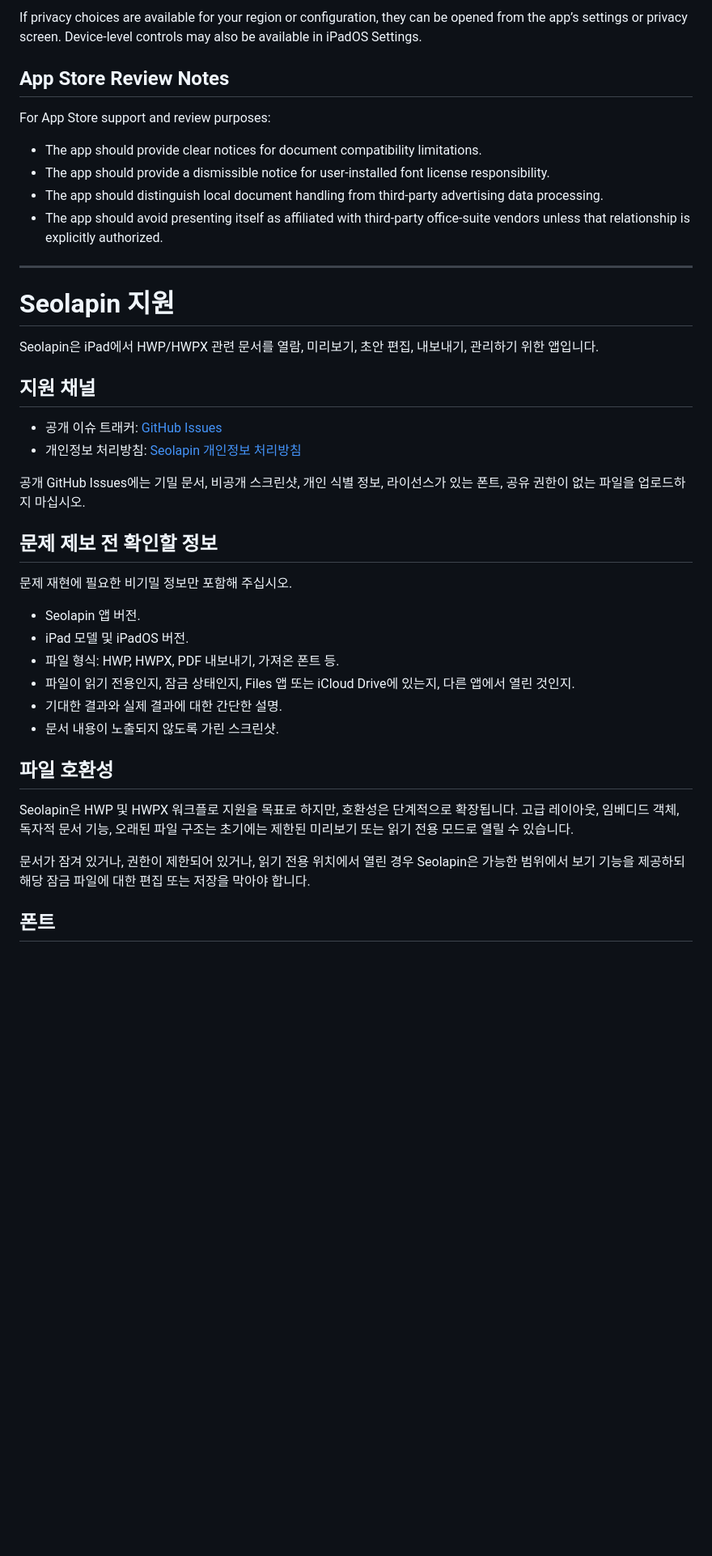
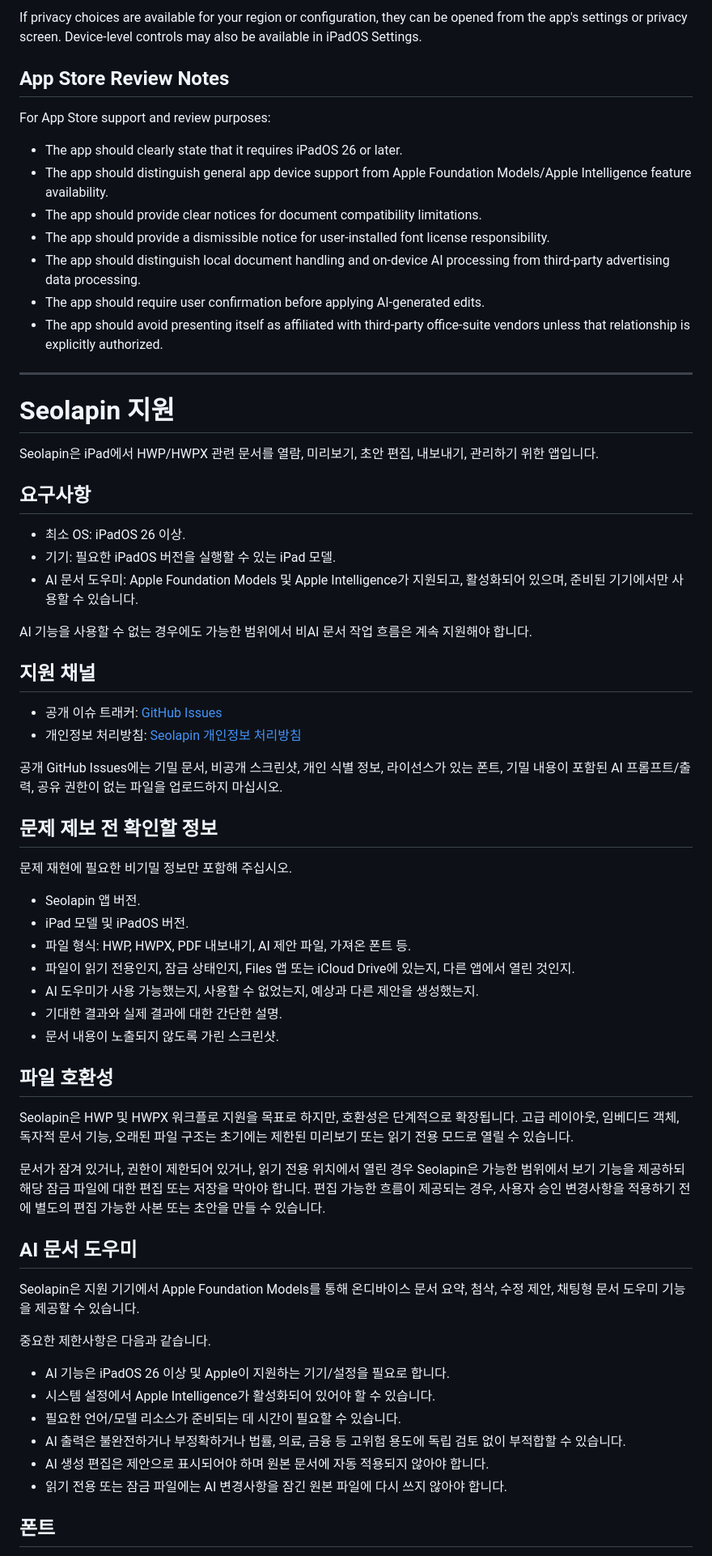
Before and after one commit to Facta-Leopard/Seolapin, a Markdown page: support.md, the part around one of its changes. Shown at 81% size. Rendered like a GitHub page; blank space fills up the shorter version.

Commit message:
Update support page for AI and device requirements

```diff
--- a/support.md
+++ b/support.md
@@ -41,13 +63,16 @@ Seolapin may use Google AdMob for banner advertising and Google UMP for consent
 
-If privacy choices are available for your region or configuration, they can be opened from the app’s settings or privacy screen. Device-level controls may also be available in iPadOS Settings.
+If privacy choices are available for your region or configuration, they can be opened from the app's settings or privacy screen. Device-level controls may also be available in iPadOS Settings.
 
 ## App Store Review Notes
 
 For App Store support and review purposes:
 
+- The app should clearly state that it requires iPadOS 26 or later.
+- The app should distinguish general app device support from Apple Foundation Models/Apple Intelligence feature availability.
 - The app should provide clear notices for document compatibility limitations.
 - The app should provide a dismissible notice for user-installed font license responsibility.
-- The app should distinguish local document handling from third-party advertising data processing.
+- The app should distinguish local document handling and on-device AI processing from third-party advertising data processing.
+- The app should require user confirmation before applying AI-generated edits.
 - The app should avoid presenting itself as affiliated with third-party office-suite vendors unless that relationship is explicitly authorized.
 
 ---
@@ -56,12 +81,20 @@ For App Store support and review purposes:
 
 Seolapin은 iPad에서 HWP/HWPX 관련 문서를 열람, 미리보기, 초안 편집, 내보내기, 관리하기 위한 앱입니다.
 
+## 요구사항
+
+- 최소 OS: iPadOS 26 이상.
+- 기기: 필요한 iPadOS 버전을 실행할 수 있는 iPad 모델.
+- AI 문서 도우미: Apple Foundation Models 및 Apple Intelligence가 지원되고, 활성화되어 있으며, 준비된 기기에서만 사용할 수 있습니다.
+
+AI 기능을 사용할 수 없는 경우에도 가능한 범위에서 비AI 문서 작업 흐름은 계속 지원해야 합니다.
+
 ## 지원 채널
 
 - 공개 이슈 트래커: [GitHub Issues](https://github.com/Facta-Leopard/Seolapin/issues)
 - 개인정보 처리방침: [Seolapin 개인정보 처리방침](https://facta-leopard.github.io/Seolapin/privacy/)
 
-공개 GitHub Issues에는 기밀 문서, 비공개 스크린샷, 개인 식별 정보, 라이선스가 있는 폰트, 공유 권한이 없는 파일을 업로드하지 마십시오.
+공개 GitHub Issues에는 기밀 문서, 비공개 스크린샷, 개인 식별 정보, 라이선스가 있는 폰트, 기밀 내용이 포함된 AI 프롬프트/출력, 공유 권한이 없는 파일을 업로드하지 마십시오.
 
 ## 문제 제보 전 확인할 정보
 
@@ -69,8 +102,9 @@ Seolapin은 iPad에서 HWP/HWPX 관련 문서를 열람, 미리보기, 초안
 
 - Seolapin 앱 버전.
 - iPad 모델 및 iPadOS 버전.
-- 파일 형식: HWP, HWPX, PDF 내보내기, 가져온 폰트 등.
+- 파일 형식: HWP, HWPX, PDF 내보내기, AI 제안 파일, 가져온 폰트 등.
 - 파일이 읽기 전용인지, 잠금 상태인지, Files 앱 또는 iCloud Drive에 있는지, 다른 앱에서 열린 것인지.
+- AI 도우미가 사용 가능했는지, 사용할 수 없었는지, 예상과 다른 제안을 생성했는지.
 - 기대한 결과와 실제 결과에 대한 간단한 설명.
 - 문서 내용이 노출되지 않도록 가린 스크린샷.
 
@@ -78,7 +112,20 @@ Seolapin은 iPad에서 HWP/HWPX 관련 문서를 열람, 미리보기, 초안
 
 Seolapin은 HWP 및 HWPX 워크플로 지원을 목표로 하지만, 호환성은 단계적으로 확장됩니다. 고급 레이아웃, 임베디드 객체, 독자적 문서 기능, 오래된 파일 구조는 초기에는 제한된 미리보기 또는 읽기 전용 모드로 열릴 수 있습니다.
 
-문서가 잠겨 있거나, 권한이 제한되어 있거나, 읽기 전용 위치에서 열린 경우 Seolapin은 가능한 범위에서 보기 기능을 제공하되 해당 잠금 파일에 대한 편집 또는 저장을 막아야 합니다.
+문서가 잠겨 있거나, 권한이 제한되어 있거나, 읽기 전용 위치에서 열린 경우 Seolapin은 가능한 범위에서 보기 기능을 제공하되 해당 잠금 파일에 대한 편집 또는 저장을 막아야 합니다. 편집 가능한 흐름이 제공되는 경우, 사용자 승인 변경사항을 적용하기 전에 별도의 편집 가능한 사본 또는 초안을 만들 수 있습니다.
+
+## AI 문서 도우미
+
+Seolapin은 지원 기기에서 Apple Foundation Models를 통해 온디바이스 문서 요약, 첨삭, 수정 제안, 채팅형 문서 도우미 기능을 제공할 수 있습니다.
+
+중요한 제한사항은 다음과 같습니다.
+
+- AI 기능은 iPadOS 26 이상 및 Apple이 지원하는 기기/설정을 필요로 합니다.
+- 시스템 설정에서 Apple Intelligence가 활성화되어 있어야 할 수 있습니다.
+- 필요한 언어/모델 리소스가 준비되는 데 시간이 필요할 수 있습니다.
+- AI 출력은 불완전하거나 부정확하거나 법률, 의료, 금융 등 고위험 용도에 독립 검토 없이 부적합할 수 있습니다.
+- AI 생성 편집은 제안으로 표시되어야 하며 원본 문서에 자동 적용되지 않아야 합니다.
+- 읽기 전용 또는 잠금 파일에는 AI 변경사항을 잠긴 원본 파일에 다시 쓰지 않아야 합니다.
 
 ## 폰트
 
```
Also changed, not shown: other parts of support.md (+31 -6 lines).
